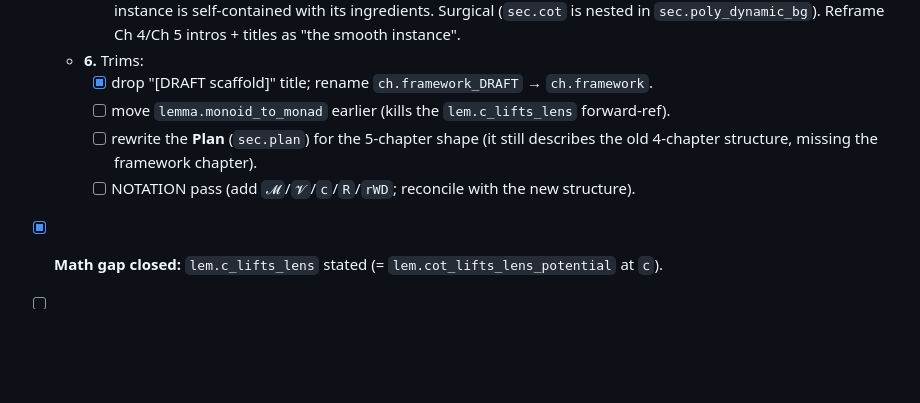
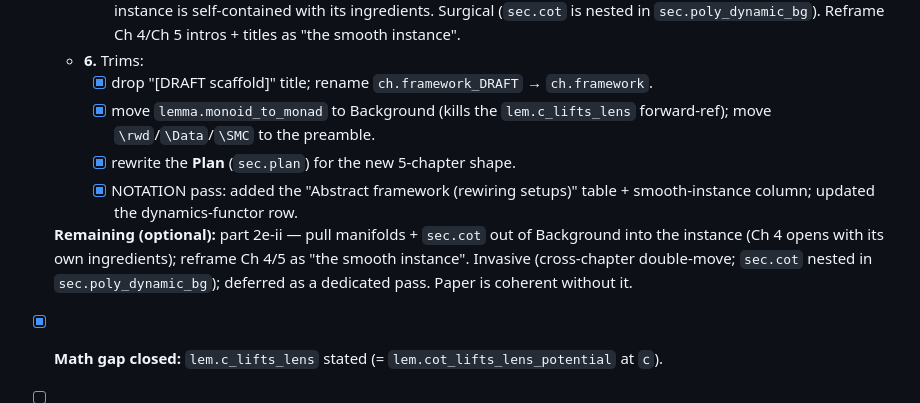
Before and after one commit to dspivak/dynamic-algebra-potentials, a Markdown page: REORG.md, the part around the change. Rendered like a GitHub page; blank space fills up the shorter version.

```diff
--- a/REORG.md
+++ b/REORG.md
@@ -144,9 +144,11 @@ monoid (giving `T*_e R` potential choices). `prop.cot_hopf` (Lie groups) is wher
     - [ ] part 2e-ii (optional): move #2 — manifolds + `sec.cot` from Background into the instance (Ch 4 start), so the instance is self-contained with its ingredients. Surgical (`sec.cot` is nested in `sec.poly_dynamic_bg`). Reframe Ch 4/Ch 5 intros + titles as "the smooth instance".
   - **6.** Trims:
     - [x] drop "[DRAFT scaffold]" title; rename `ch.framework_DRAFT` → `ch.framework`.
-    - [ ] move `lemma.monoid_to_monad` earlier (kills the `lem.c_lifts_lens` forward-ref).
-    - [ ] rewrite the **Plan** (`sec.plan`) for the 5-chapter shape (it still describes the old 4-chapter structure, missing the framework chapter).
-    - [ ] NOTATION pass (add `𝓜`/`𝓥`/`𝖼`/`R`/`rWD`; reconcile with the new structure).
+    - [x] move `lemma.monoid_to_monad` to Background (kills the `lem.c_lifts_lens` forward-ref); move `\rwd`/`\Data`/`\SMC` to the preamble.
+    - [x] rewrite the **Plan** (`sec.plan`) for the new 5-chapter shape.
+    - [x] NOTATION pass: added the "Abstract framework (rewiring setups)" table + smooth-instance column; updated the dynamics-functor row.
+
+  **Remaining (optional):** part 2e-ii — pull manifolds + `sec.cot` out of Background into the instance (Ch 4 opens with its own ingredients); reframe Ch 4/5 as "the smooth instance". Invasive (cross-chapter double-move; `sec.cot` nested in `sec.poly_dynamic_bg`); deferred as a dedicated pass. Paper is coherent without it.
 - [x] **Math gap closed:** `lem.c_lifts_lens` stated (= `lem.cot_lifts_lens_potential` at `𝖼`).
 - [ ] Rename in abstract halves (`cot→𝖼`, `mfd→𝓜`, `ℝ→R`); fix `\cref` breakage.
 - [ ] Update `NOTATION.md` (add `𝓒`, `R`; `p` already present) in the same commits.
```
Also changed, not shown: NOTATION.md (+22 -1 lines).
